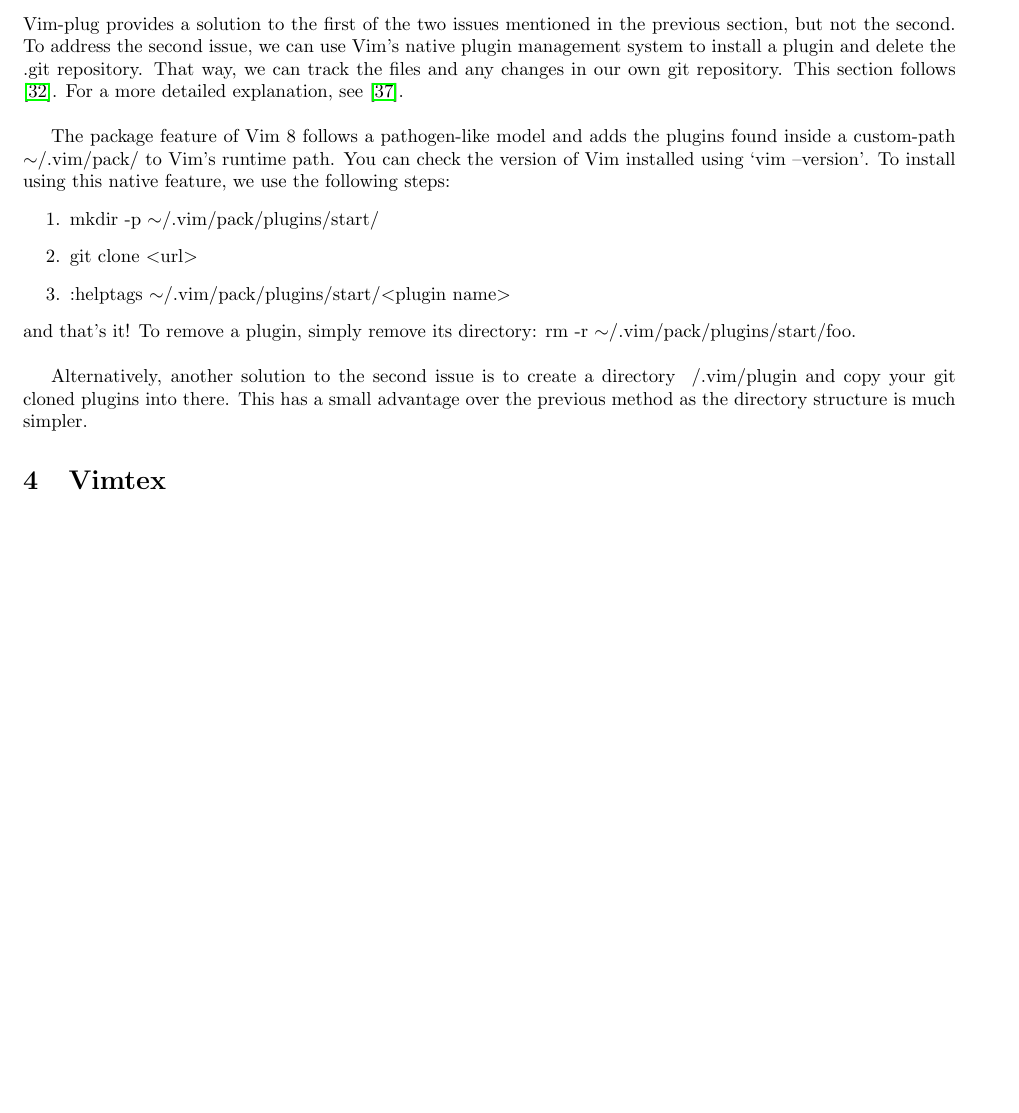
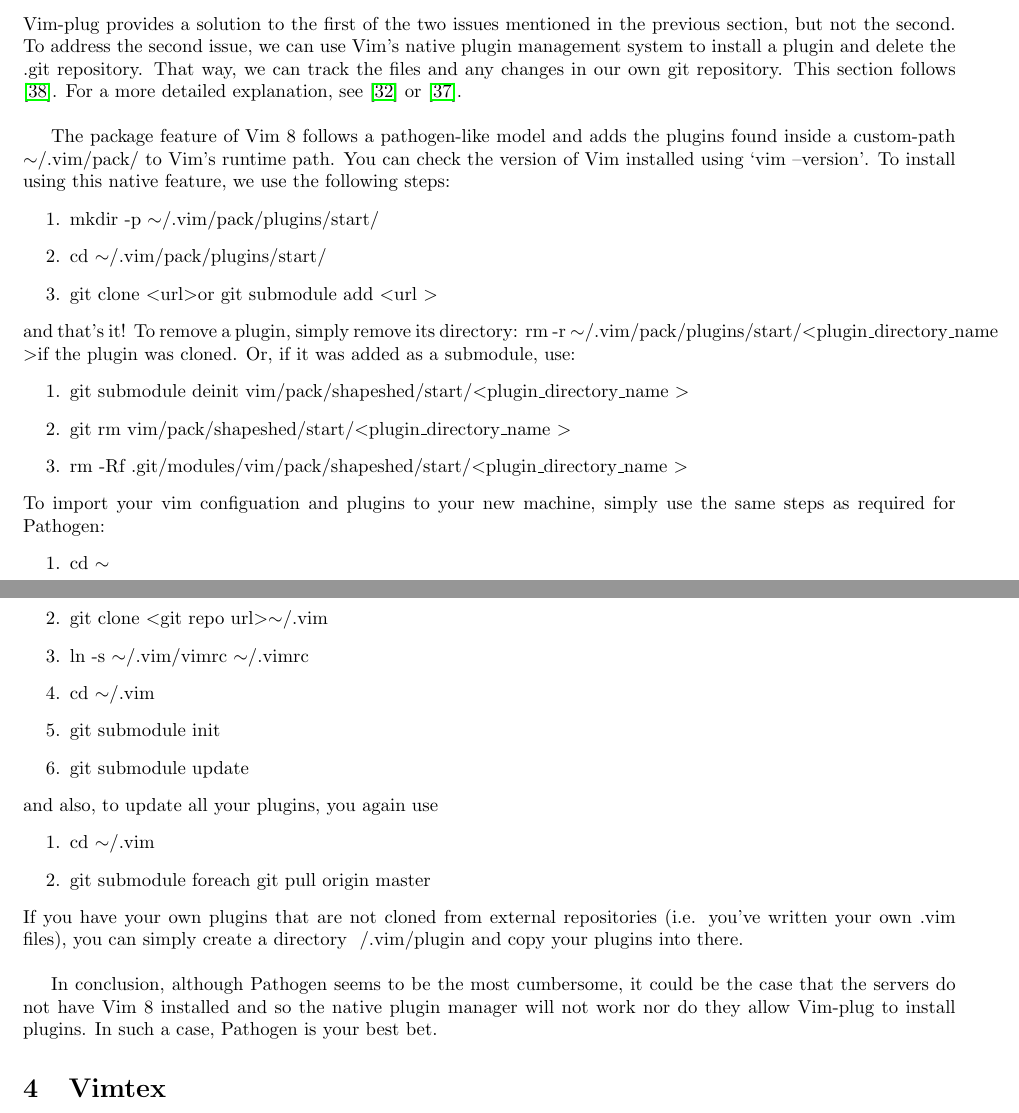
Before and after one commit to hwangoh/dotfiles, a LaTeX document (Workflow_Notes/Workflow_Notes.tex): part of page 4 of 10 before the commit and two parts of pages 4 and 5 of 11 after it, the two joined at a grey line, cut so that both start at the same text, the shorter picture padded with empty space. Compiled offline with pdfLaTeX.

Commit message:
updated workflow notes

```diff
--- a/Workflow_Notes/Workflow_Notes.tex
+++ b/Workflow_Notes/Workflow_Notes.tex
@@ -301,8 +301,8 @@
 previous section, but not the second. To address the second issue, we can use
 Vim's native plugin management system to install a plugin and delete the .git
 repository. That way, we can track the files and any changes in our own git
-repository. This section follows \cite{manasthakur2020managing}. For a more
-detailed explanation, see \cite{ryder2018attack}.\\
+repository. This section follows \cite{shapeshed2019vim}. For a more
+detailed explanation, see \cite{manasthakur2020managing} or \cite{ryder2018attack}.\\
 
 The package feature of Vim 8 follows a pathogen-like model and adds the plugins
 found inside a custom-path \tsim/.vim/pack/ to Vim's runtime path. You can check
@@ -310,15 +310,41 @@
 feature, we use the following steps:
 \begin{enumerate}
     \item mkdir -p \tsim/.vim/pack/plugins/start/
-    \item git clone \tlangle url\trangle
-    \item :helptags \tsim/.vim/pack/plugins/start/\tlangle plugin name\trangle
+    \item cd \tsim/.vim/pack/plugins/start/
+    \item git clone \tlangle url\trangle or git submodule add \tlangle url
+        \trangle
 \end{enumerate}
 and that's it! To remove a plugin, simply remove its directory: rm -r
-\tsim/.vim/pack/plugins/start/foo.\\
+\tsim/.vim/pack/plugins/start/\tlangle plugin\_directory\_name \trangle if the
+plugin was cloned. Or, if it was added as a submodule, use:
+\begin{enumerate}
+    \item git submodule deinit vim/pack/shapeshed/start/\tlangle plugin\_directory\_name \trangle
+    \item git rm vim/pack/shapeshed/start/\tlangle plugin\_directory\_name \trangle
+    \item rm -Rf .git/modules/vim/pack/shapeshed/start/\tlangle plugin\_directory\_name \trangle
+\end{enumerate}
+To import your vim configuation and plugins to your new machine, simply use the
+same steps as required for Pathogen:
+\begin{enumerate}
+    \item cd \tsim
+    \item git clone \tlangle git repo url\trangle \tsim/.vim
+    \item ln -s \tsim/.vim/vimrc \tsim/.vimrc
+    \item cd \tsim/.vim
+    \item git submodule init
+    \item git submodule update
+\end{enumerate}
+and also, to update all your plugins, you again use
+\begin{enumerate}
+    \item cd \tsim/.vim
+    \item git submodule foreach git pull origin master
+\end{enumerate}
+If you have your own plugins that are not cloned from external repositories
+(i.e. you've written your own .vim files), you can simply create a directory
+~/.vim/plugin and copy your plugins into there.\\
 
-Alternatively, another solution to the second issue is to create a directory
-~/.vim/plugin and copy your git cloned plugins into there. This has a small
-advantage over the previous method as the directory structure is much simpler.
+In conclusion, although Pathogen seems to be the most cumbersome, it could be
+the case that the servers do not have Vim 8 installed and so the native plugin
+manager will not work nor do they allow Vim-plug to install plugins. In such a
+case, Pathogen is your best bet.
 
 %===============================================================
 \section{Vimtex}
```
Also changed, not shown: Workflow_Notes/references.bib (+6 -0 lines), Workflow_Notes/Workflow_Notes.pdf, Workflow_Notes/Workflow_Notes.tex (2 more changed lines), 1 other file.
